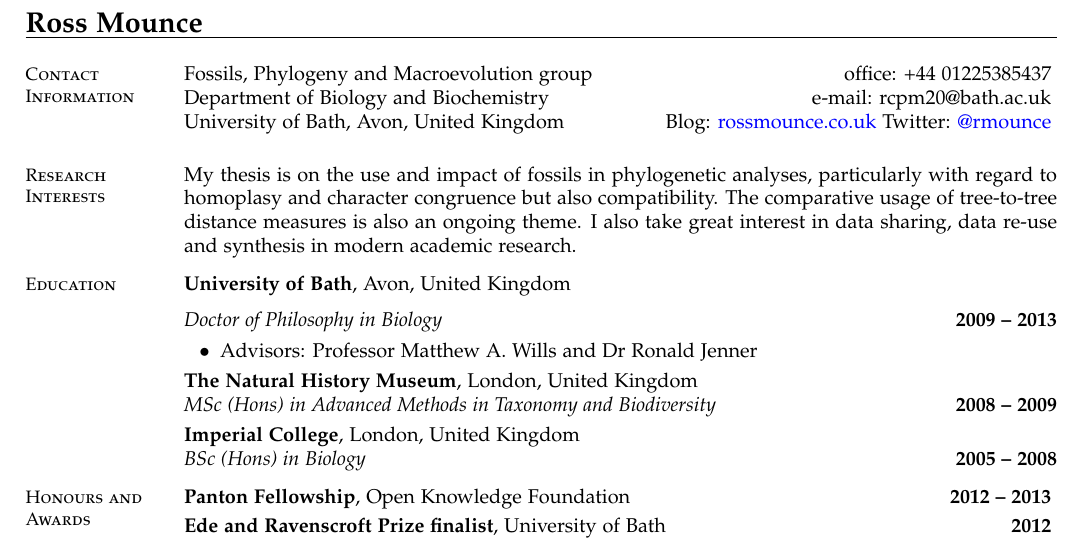
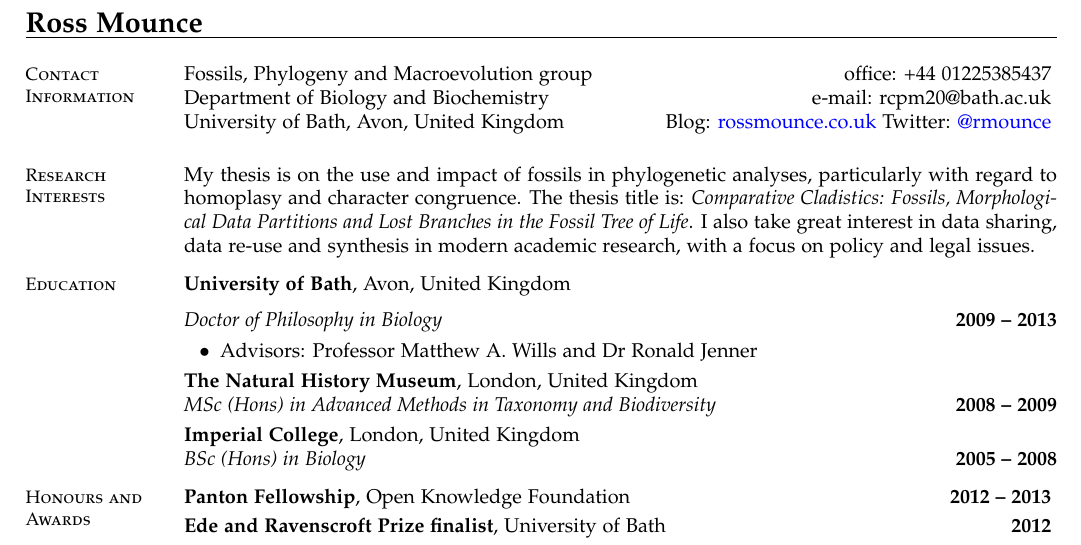
Before and after one commit to rossmounce/CV, a LaTeX CV (resume.tex): part of page 1 of 2, cut so that both start at the same text. Compiled offline with pdfLaTeX.

Commit message:
new research interests section

```diff
--- a/resume.tex
+++ b/resume.tex
@@ -25,7 +25,7 @@
     % Research Interests
     \section{\mysidestyle Research\\Interests}
 
-    My thesis is on the use and impact of fossils in phylogenetic analyses, particularly with regard to homoplasy and character congruence but also compatibility. The comparative usage of tree-to-tree distance measures is also an ongoing theme. I also take great interest in data sharing, data re-use and synthesis in modern academic research. \\
+    My thesis is on the use and impact of fossils in phylogenetic analyses, particularly with regard to homoplasy and character congruence. The thesis title is: \textsl{Comparative Cladistics: Fossils, Morphological Data Partitions and Lost Branches in the Fossil Tree of Life}. I also take great interest in data sharing, data re-use and synthesis in modern academic research, with a focus on policy and legal issues. \\
 
 \vspace{-7 mm}
 
```
Also changed, not shown: resume.pdf, 3 other files.
